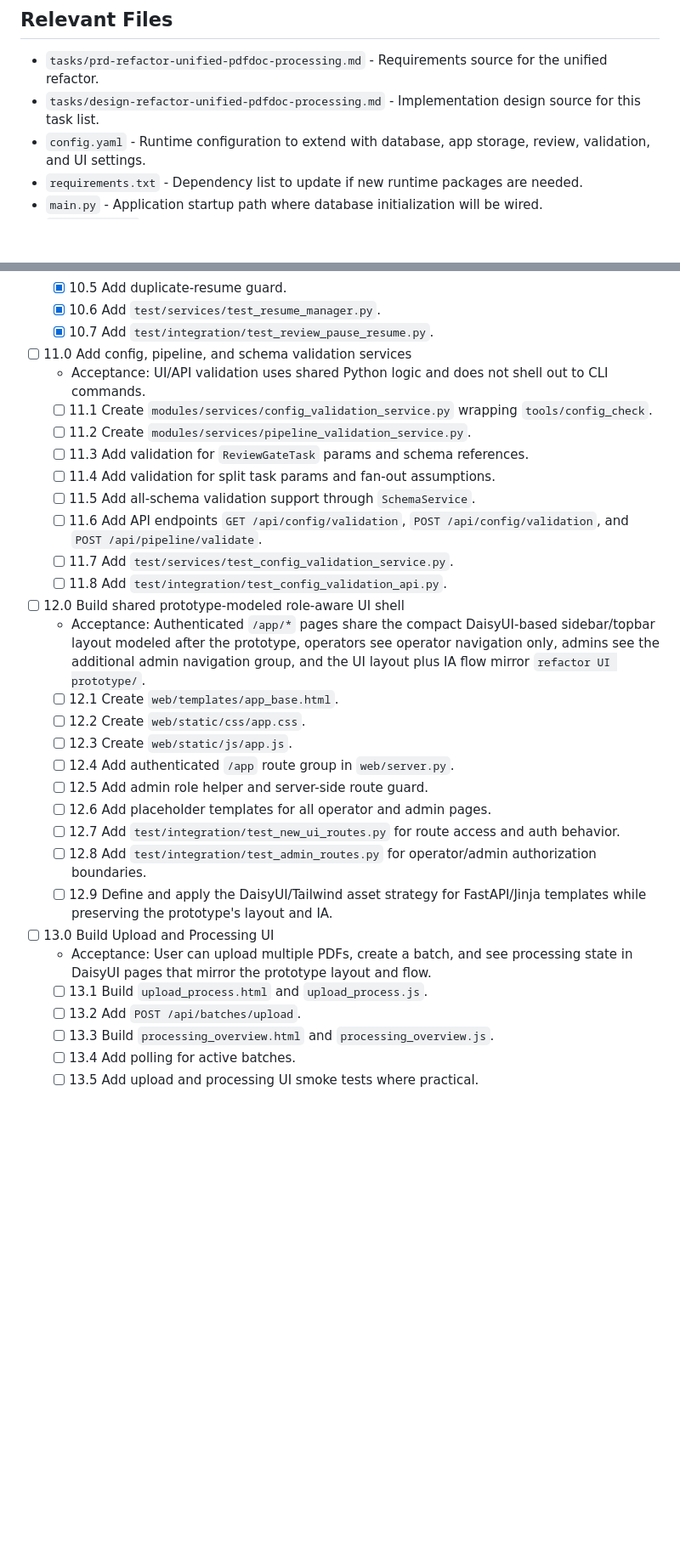
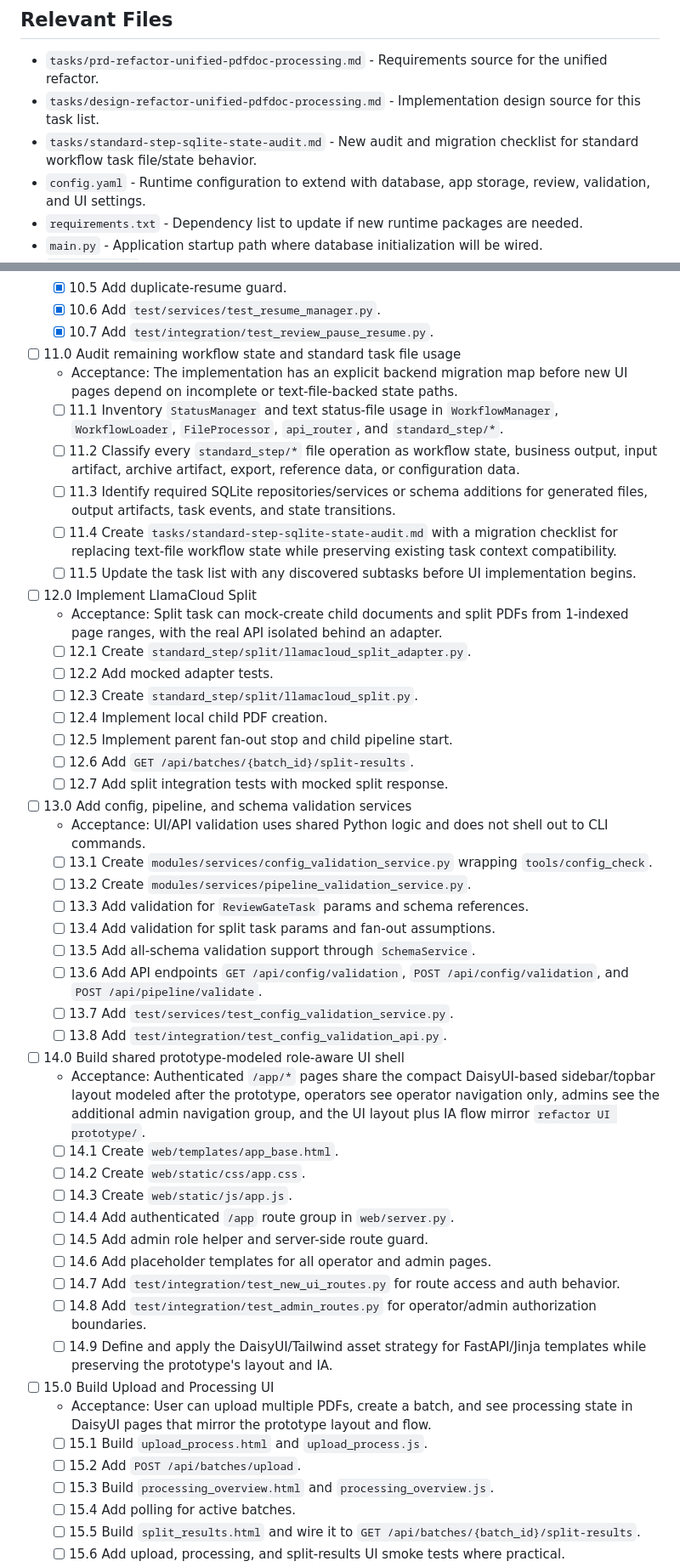
Before and after one commit to bpsong/pdfdoc_extraction, a Markdown page: tasks/tasks-prd-refactor-unified-pdfdoc-processing.md, 2 parts joined by grey strips. Shown at 85% size. GitHub-like rendering; blank space fills up the shorter version.

```diff
--- a/tasks/tasks-prd-refactor-unified-pdfdoc-processing.md
+++ b/tasks/tasks-prd-refactor-unified-pdfdoc-processing.md
@@ -2,6 +2,7 @@
 
 - `tasks/prd-refactor-unified-pdfdoc-processing.md` - Requirements source for the unified refactor.
 - `tasks/design-refactor-unified-pdfdoc-processing.md` - Implementation design source for this task list.
+- `tasks/standard-step-sqlite-state-audit.md` - New audit and migration checklist for standard workflow task file/state behavior.
 - `config.yaml` - Runtime configuration to extend with database, app storage, review, validation, and UI settings.
 - `requirements.txt` - Dependency list to update if new runtime packages are needed.
 - `main.py` - Application startup path where database initialization will be wired.
@@ -210,34 +211,53 @@ C:\Python313\python.exe -m pytest -v
   - [x] 10.6 Add `test/services/test_resume_manager.py`.
   - [x] 10.7 Add `test/integration/test_review_pause_resume.py`.
 
-- [ ] 11.0 Add config, pipeline, and schema validation services
+- [ ] 11.0 Audit remaining workflow state and standard task file usage
+  - Acceptance: The implementation has an explicit backend migration map before new UI pages depend on incomplete or text-file-backed state paths.
+  - [ ] 11.1 Inventory `StatusManager` and text status-file usage in `WorkflowManager`, `WorkflowLoader`, `FileProcessor`, `api_router`, and `standard_step/*`.
+  - [ ] 11.2 Classify every `standard_step/*` file operation as workflow state, business output, input artifact, archive artifact, export, reference data, or configuration data.
+  - [ ] 11.3 Identify required SQLite repositories/services or schema additions for generated files, output artifacts, task events, and state transitions.
+  - [ ] 11.4 Create `tasks/standard-step-sqlite-state-audit.md` with a migration checklist for replacing text-file workflow state while preserving existing task context compatibility.
+  - [ ] 11.5 Update the task list with any discovered subtasks before UI implementation begins.
+
+- [ ] 12.0 Implement LlamaCloud Split
+  - Acceptance: Split task can mock-create child documents and split PDFs from 1-indexed page ranges, with the real API isolated behind an adapter.
+  - [ ] 12.1 Create `standard_step/split/llamacloud_split_adapter.py`.
+  - [ ] 12.2 Add mocked adapter tests.
+  - [ ] 12.3 Create `standard_step/split/llamacloud_split.py`.
+  - [ ] 12.4 Implement local child PDF creation.
+  - [ ] 12.5 Implement parent fan-out stop and child pipeline start.
+  - [ ] 12.6 Add `GET /api/batches/{batch_id}/split-results`.
+  - [ ] 12.7 Add split integration tests with mocked split response.
+
+- [ ] 13.0 Add config, pipeline, and schema validation services
   - Acceptance: UI/API validation uses shared Python logic and does not shell out to CLI commands.
-  - [ ] 11.1 Create `modules/services/config_validation_service.py` wrapping `tools/config_check`.
-  - [ ] 11.2 Create `modules/services/pipeline_validation_service.py`.
-  - [ ] 11.3 Add validation for `ReviewGateTask` params and schema references.
-  - [ ] 11.4 Add validation for split task params and fan-out assumptions.
-  - [ ] 11.5 Add all-schema validation support through `SchemaService`.
-  - [ ] 11.6 Add API endpoints `GET /api/config/validation`, `POST /api/config/validation`, and `POST /api/pipeline/validate`.
-  - [ ] 11.7 Add `test/services/test_config_validation_service.py`.
-  - [ ] 11.8 Add `test/integration/test_config_validation_api.py`.
+  - [ ] 13.1 Create `modules/services/config_validation_service.py` wrapping `tools/config_check`.
+  - [ ] 13.2 Create `modules/services/pipeline_validation_service.py`.
+  - [ ] 13.3 Add validation for `ReviewGateTask` params and schema references.
+  - [ ] 13.4 Add validation for split task params and fan-out assumptions.
+  - [ ] 13.5 Add all-schema validation support through `SchemaService`.
+  - [ ] 13.6 Add API endpoints `GET /api/config/validation`, `POST /api/config/validation`, and `POST /api/pipeline/validate`.
+  - [ ] 13.7 Add `test/services/test_config_validation_service.py`.
+  - [ ] 13.8 Add `test/integration/test_config_validation_api.py`.
 
-- [ ] 12.0 Build shared prototype-modeled role-aware UI shell
+- [ ] 14.0 Build shared prototype-modeled role-aware UI shell
   - Acceptance: Authenticated `/app/*` pages share the compact DaisyUI-based sidebar/topbar layout modeled after the prototype, operators see operator navigation only, admins see the additional admin navigation group, and the UI layout plus IA flow mirror `refactor UI prototype/`.
-  - [ ] 12.1 Create `web/templates/app_base.html`.
-  - [ ] 12.2 Create `web/static/css/app.css`.
-  - [ ] 12.3 Create `web/static/js/app.js`.
-  - [ ] 12.4 Add authenticated `/app` route group in `web/server.py`.
-  - [ ] 12.5 Add admin role helper and server-side route guard.
-  - [ ] 12.6 Add placeholder templates for all operator and admin pages.
-  - [ ] 12.7 Add `test/integration/test_new_ui_routes.py` for route access and auth behavior.
-  - [ ] 12.8 Add `test/integration/test_admin_routes.py` for operator/admin authorization boundaries.
-  - [ ] 12.9 Define and apply the DaisyUI/Tailwind asset strategy for FastAPI/Jinja templates while preserving the prototype's layout and IA.
+  - [ ] 14.1 Create `web/templates/app_base.html`.
+  - [ ] 14.2 Create `web/static/css/app.css`.
+  - [ ] 14.3 Create `web/static/js/app.js`.
+  - [ ] 14.4 Add authenticated `/app` route group in `web/server.py`.
+  - [ ] 14.5 Add admin role helper and server-side route guard.
+  - [ ] 14.6 Add placeholder templates for all operator and admin pages.
+  - [ ] 14.7 Add `test/integration/test_new_ui_routes.py` for route access and auth behavior.
+  - [ ] 14.8 Add `test/integration/test_admin_routes.py` for operator/admin authorization boundaries.
+  - [ ] 14.9 Define and apply the DaisyUI/Tailwind asset strategy for FastAPI/Jinja templates while preserving the prototype's layout and IA.
 
-- [ ] 13.0 Build Upload and Processing UI
+- [ ] 15.0 Build Upload and Processing UI
   - Acceptance: User can upload multiple PDFs, create a batch, and see processing state in DaisyUI pages that mirror the prototype layout and flow.
-  - [ ] 13.1 Build `upload_process.html` and `upload_process.js`.
-  - [ ] 13.2 Add `POST /api/batches/upload`.
-  - [ ] 13.3 Build `processing_overview.html` and `processing_overview.js`.
-  - [ ] 13.4 Add polling for active batches.
-  - [ ] 13.5 Add upload and processing UI smoke tests where practical.
+  - [ ] 15.1 Build `upload_process.html` and `upload_process.js`.
+  - [ ] 15.2 Add `POST /api/batches/upload`.
+  - [ ] 15.3 Build `processing_overview.html` and `processing_overview.js`.
+  - [ ] 15.4 Add polling for active batches.
+  - [ ] 15.5 Build `split_results.html` and wire it to `GET /api/batches/{batch_id}/split-results`.
+  - [ ] 15.6 Add upload, processing, and split-results UI smoke tests where practical.
 
```
Also changed, not shown: other parts of tasks/tasks-prd-refactor-unified-pdfdoc-processing.md (+96 -98 lines), tasks/design-refactor-unified-pdfdoc-processing.md (+21 -12 lines), tasks/prd-refactor-unified-pdfdoc-processing.md (+27 -28 lines).
